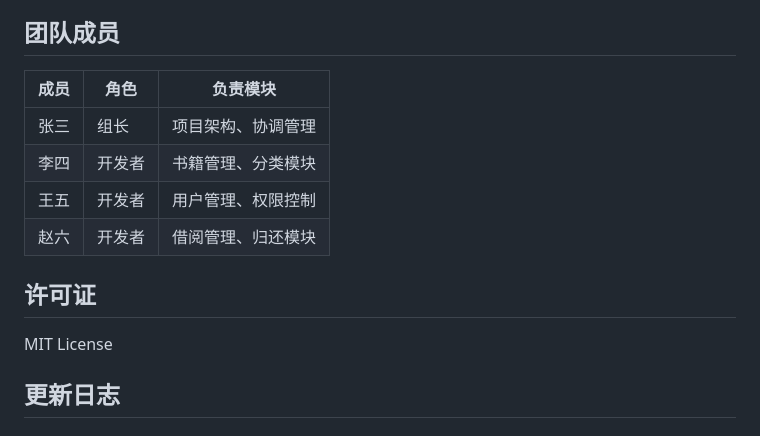
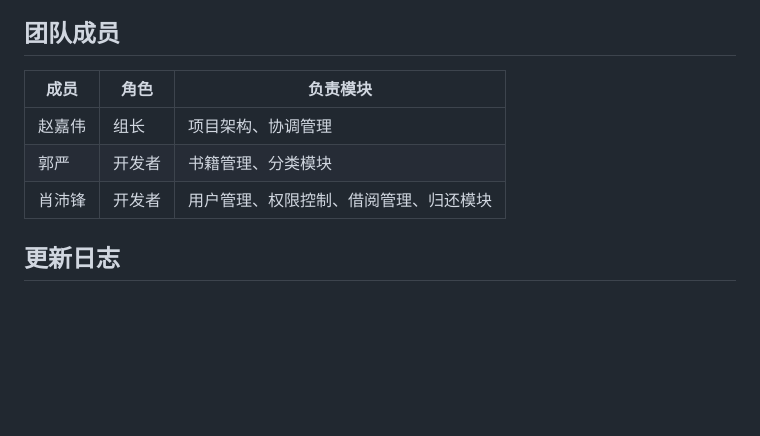
Before and after one commit to ZJW-123-prog/library_ms, a Markdown page: README.md, the part around the change. GitHub-like rendering; blank space fills up the shorter version.

```diff
--- a/README.md
+++ b/README.md
@@ -167,16 +167,11 @@ python manage.py runserver
 
 ## 团队成员
 
-| 成员   | 角色   | 负责模块               |
-|--------|--------|------------------------|
-| 张三   | 组长   | 项目架构、协调管理     |
-| 李四   | 开发者 | 书籍管理、分类模块     |
-| 王五   | 开发者 | 用户管理、权限控制     |
-| 赵六   | 开发者 | 借阅管理、归还模块     |
-
-## 许可证
-
-MIT License
+| 成员 | 角色 | 负责模块 |
+|------|------|----------|
+| 赵嘉伟 | 组长 | 项目架构、协调管理 |
+| 郭严 | 开发者 | 书籍管理、分类模块 |
+| 肖沛锋 | 开发者 | 用户管理、权限控制、借阅管理、归还模块 |
 
 ## 更新日志
 
```
Also changed, not shown: AI_ASSISTANCE_SUMMARY.md (+66 -99 lines), GITHUB_COLLABORATION.md (+5 -4 lines).
